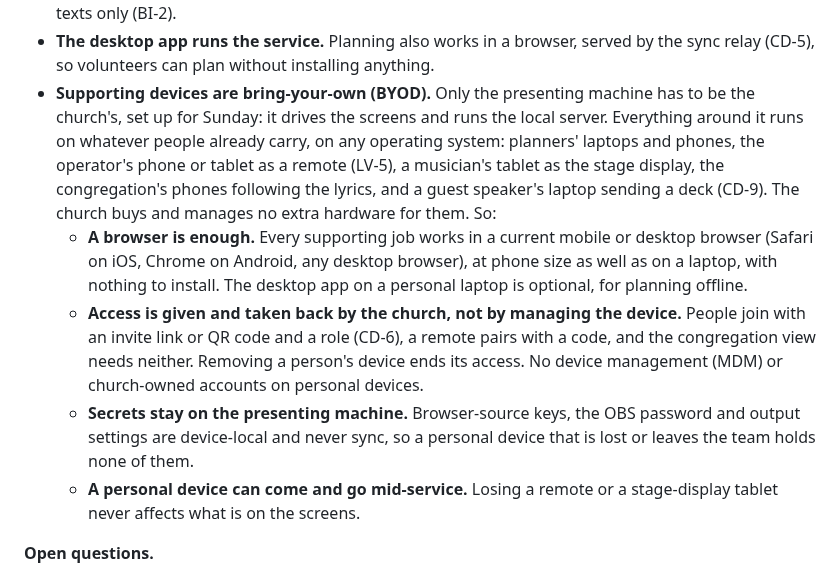
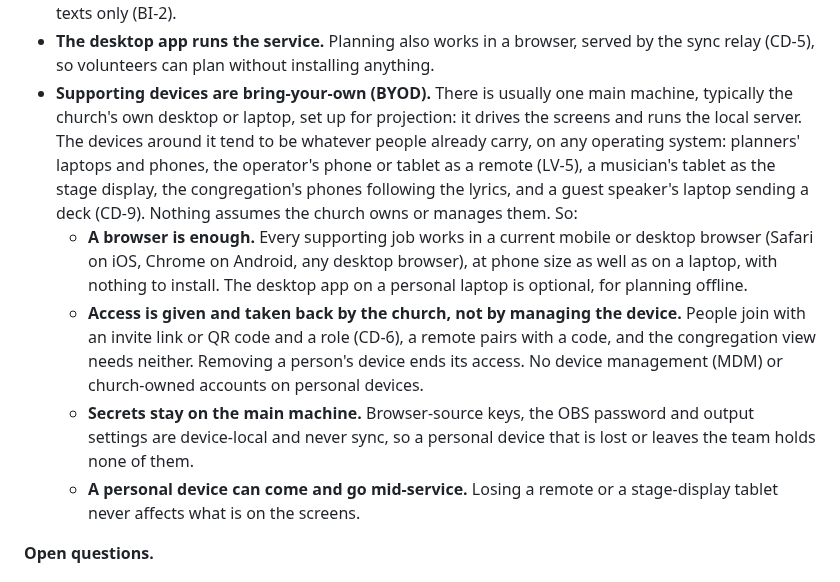
Before and after one commit to incrhst/lampstand, a Markdown page: docs/PRD.md, the part around the change. Drawn GitHub-style.

```diff
--- a/docs/PRD.md
+++ b/docs/PRD.md
@@ -252,10 +252,10 @@ Before Phase 1, an early-adopter release goes to a small, hand-picked group of c
 - **Linux at launch,** as AppImage, Flatpak and .deb, alongside Windows and macOS.
 - **Bible translations are imported by the church,** which holds the licence. We bundle public domain texts only (BI-2).
 - **The desktop app runs the service.** Planning also works in a browser, served by the sync relay (CD-5), so volunteers can plan without installing anything.
-- **Supporting devices are bring-your-own (BYOD).** Only the presenting machine has to be the church's, set up for Sunday: it drives the screens and runs the local server. Everything around it runs on whatever people already carry, on any operating system: planners' laptops and phones, the operator's phone or tablet as a remote (LV-5), a musician's tablet as the stage display, the congregation's phones following the lyrics, and a guest speaker's laptop sending a deck (CD-9). The church buys and manages no extra hardware for them. So:
+- **Supporting devices are bring-your-own (BYOD).** There is usually one main machine, typically the church's own desktop or laptop, set up for projection: it drives the screens and runs the local server. The devices around it tend to be whatever people already carry, on any operating system: planners' laptops and phones, the operator's phone or tablet as a remote (LV-5), a musician's tablet as the stage display, the congregation's phones following the lyrics, and a guest speaker's laptop sending a deck (CD-9). Nothing assumes the church owns or manages them. So:
   - **A browser is enough.** Every supporting job works in a current mobile or desktop browser (Safari on iOS, Chrome on Android, any desktop browser), at phone size as well as on a laptop, with nothing to install. The desktop app on a personal laptop is optional, for planning offline.
   - **Access is given and taken back by the church, not by managing the device.** People join with an invite link or QR code and a role (CD-6), a remote pairs with a code, and the congregation view needs neither. Removing a person's device ends its access. No device management (MDM) or church-owned accounts on personal devices.
-  - **Secrets stay on the presenting machine.** Browser-source keys, the OBS password and output settings are device-local and never sync, so a personal device that is lost or leaves the team holds none of them.
+  - **Secrets stay on the main machine.** Browser-source keys, the OBS password and output settings are device-local and never sync, so a personal device that is lost or leaves the team holds none of them.
   - **A personal device can come and go mid-service.** Losing a remote or a stage-display tablet never affects what is on the screens.
 
 **Open questions.**
```
Also changed, not shown: docs/ARCHITECTURE.md (+3 -3 lines).
